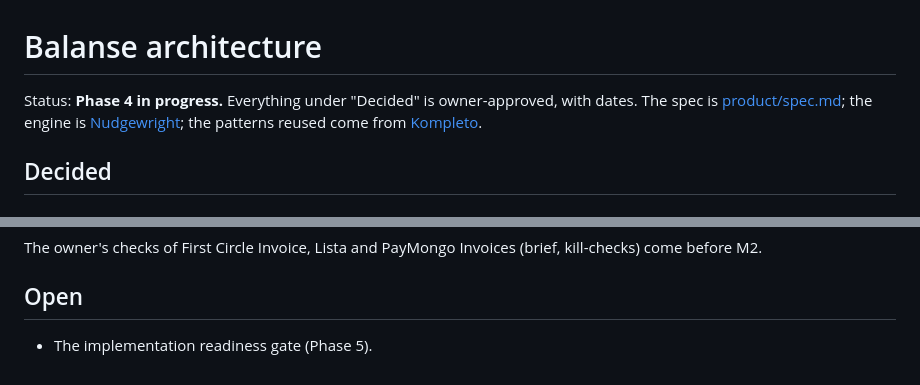
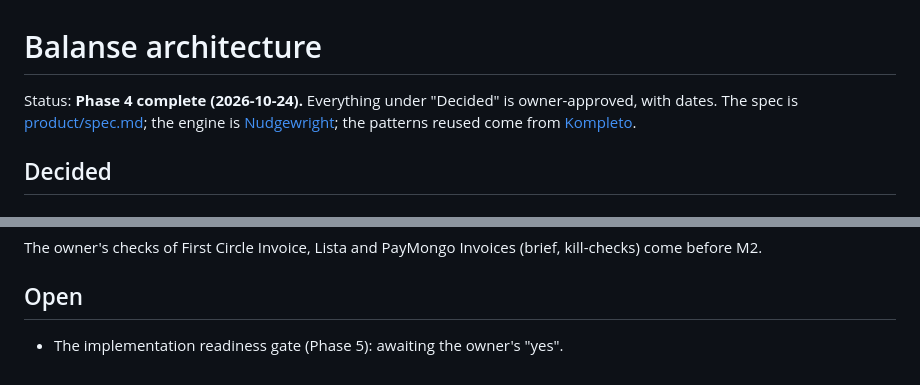
Before and after one commit to Enriquez-Johnmark/balanse, a Markdown page: docs/architecture.md, 2 parts joined by grey strips. Drawn GitHub-style.

```diff
--- a/docs/architecture.md
+++ b/docs/architecture.md
@@ -1,6 +1,6 @@
 # Balanse architecture
 
-Status: **Phase 4 in progress.** Everything under "Decided" is owner-approved, with dates. The spec is [product/spec.md](product/spec.md); the engine is [Nudgewright](https://github.com/Enriquez-Johnmark/nudgewright); the patterns reused come from [Kompleto](https://github.com/Enriquez-Johnmark/kompleto/blob/main/docs/architecture.md).
+Status: **Phase 4 complete (2026-10-24).** Everything under "Decided" is owner-approved, with dates. The spec is [product/spec.md](product/spec.md); the engine is [Nudgewright](https://github.com/Enriquez-Johnmark/nudgewright); the patterns reused come from [Kompleto](https://github.com/Enriquez-Johnmark/kompleto/blob/main/docs/architecture.md).
 
 ## Decided
 
@@ -48,4 +48,4 @@ The owner's checks of First Circle Invoice, Lista and PayMongo Invoices (brief,
 
 ## Open
 
-- The implementation readiness gate (Phase 5).
+- The implementation readiness gate (Phase 5): awaiting the owner's "yes".
```
Also changed, not shown: AGENTS.md (+46 -6 lines).
